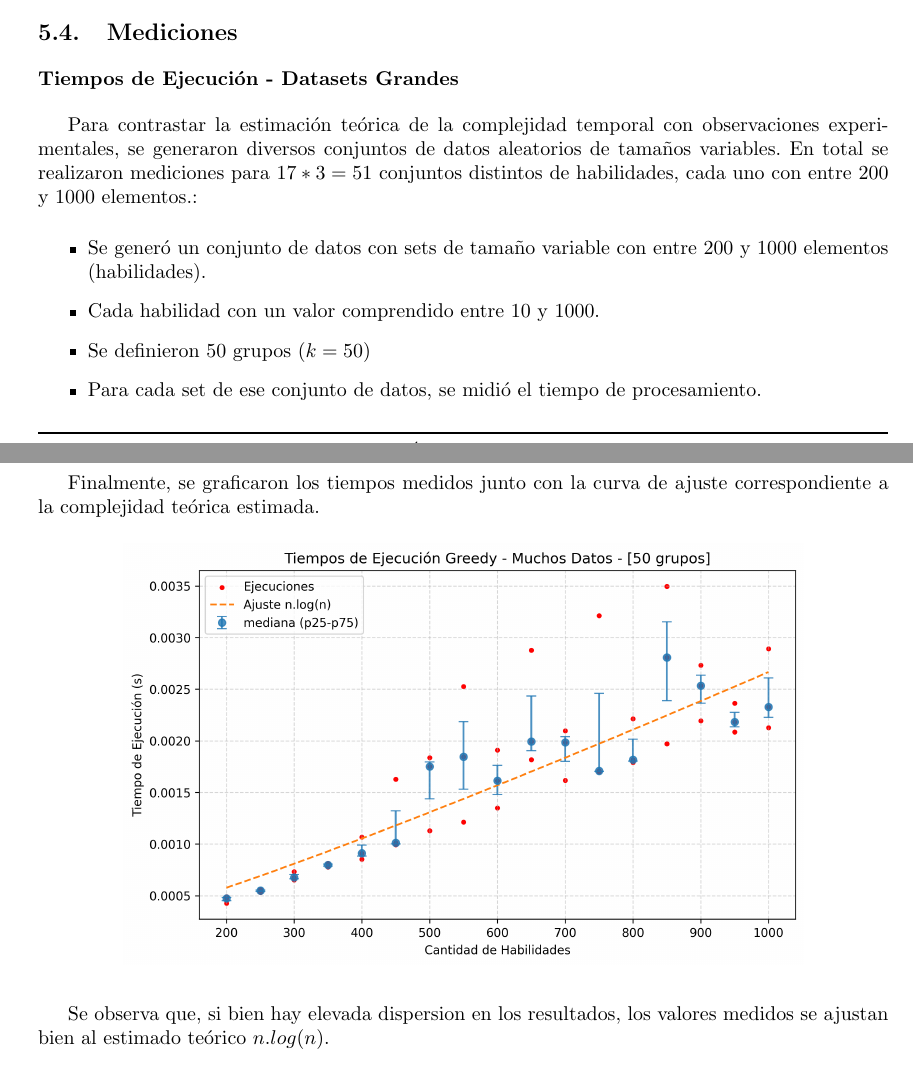
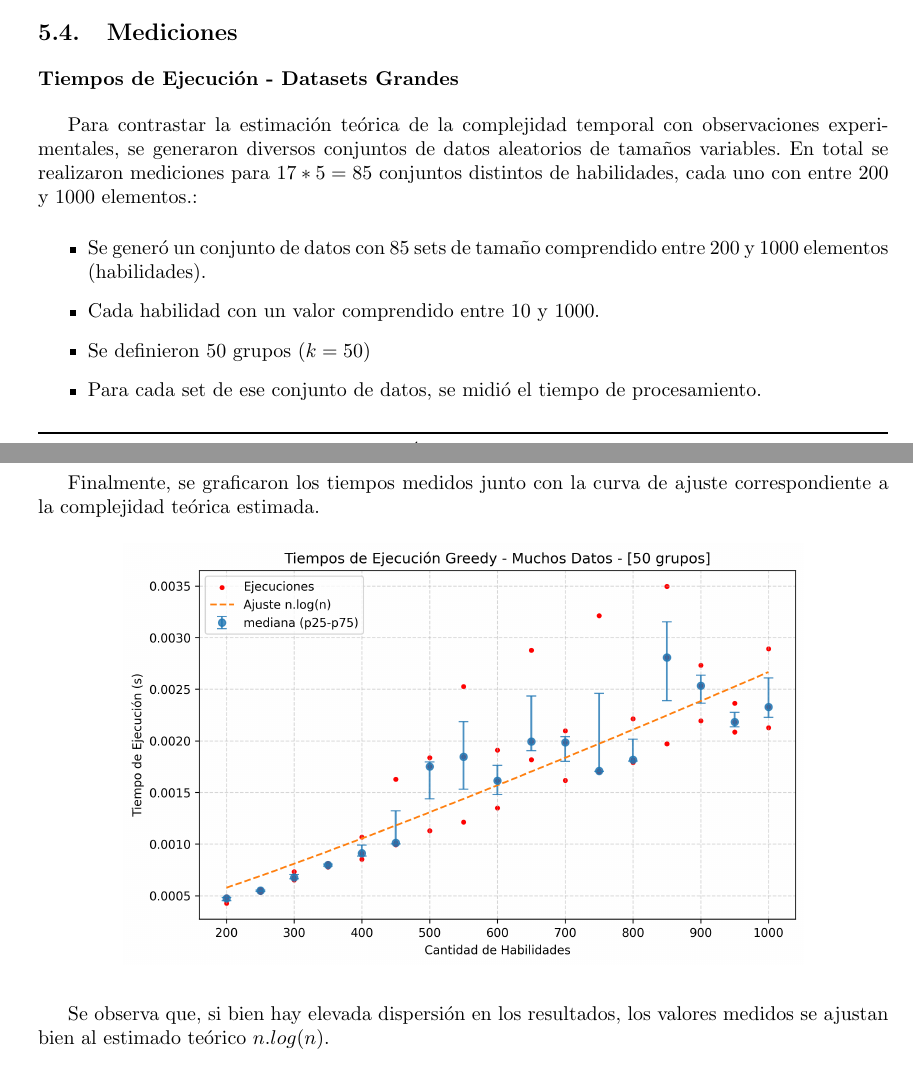
Before and after one commit to hhuzan/tda_tp_3, a LaTeX document (informe/informe_tp_3.tex, which reads informe/tex/greedy_pakku.tex): two parts of pages 9 and 10 of 15, joined at a grey line, cut so that both start at the same text. Compiled offline with pdfLaTeX.

Commit message:
update graficos

```diff
--- a/informe/tex/greedy_pakku.tex
+++ b/informe/tex/greedy_pakku.tex
@@ -71,11 +71,11 @@ S(n,k) = \mathcal{O}(n + k).
 \subsubsection*{Tiempos de Ejecución - Datasets Grandes}
 Para contrastar la estimación teórica de la complejidad temporal con observaciones
 experimentales, se generaron diversos conjuntos de datos aleatorios de tamaños variables.
-En total se realizaron mediciones para $17*3=51$ conjuntos distintos de habilidades, cada
+En total se realizaron mediciones para $17*5=85$ conjuntos distintos de habilidades, cada
 uno con entre 200 y 1000 elementos.:
 
 \begin{itemize}
-  \item Se generó un conjunto de datos con sets de tamaño variable con entre 200 y 1000 elementos (habilidades).
+  \item Se generó un conjunto de datos con 85 sets de tamaño comprendido entre 200 y 1000 elementos (habilidades).
   \item Cada habilidad con un valor comprendido entre 10 y 1000.
   \item Se definieron 50 grupos ($k=50$)
   \item Para cada set de ese conjunto de datos, se midió el tiempo de procesamiento.
```
Also changed, not shown: informe/img/comparacion_bt_ordenado_vs_no_ordenado.png, informe/img/comparacion_tiempos_pakku_grande_vs_bt.png, informe/img/comparacion_tiempos_pakku_vs_bt.png, informe/img/comparacion_tiempos_pl_vs_bt.png, informe/informe_tp_3.pdf, informe/tex/greedy_pakku.tex (2 more changed lines), 1 other file.
